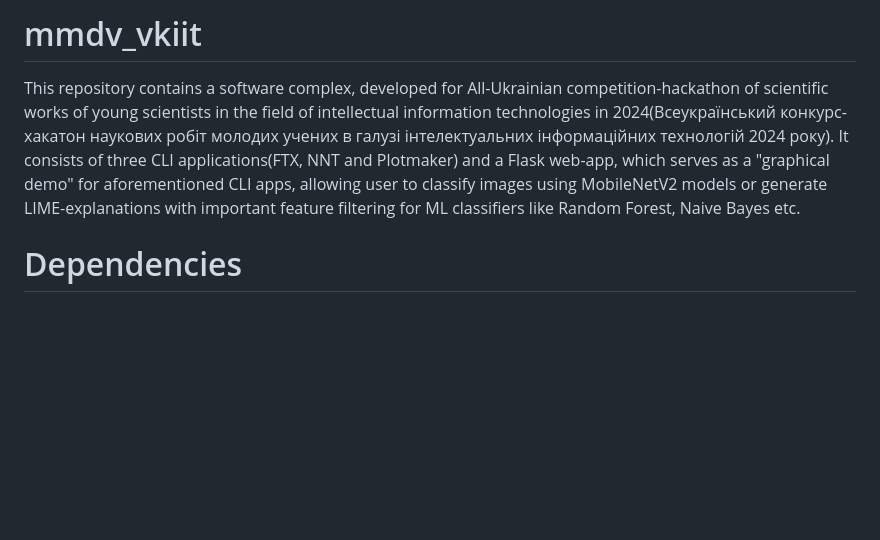
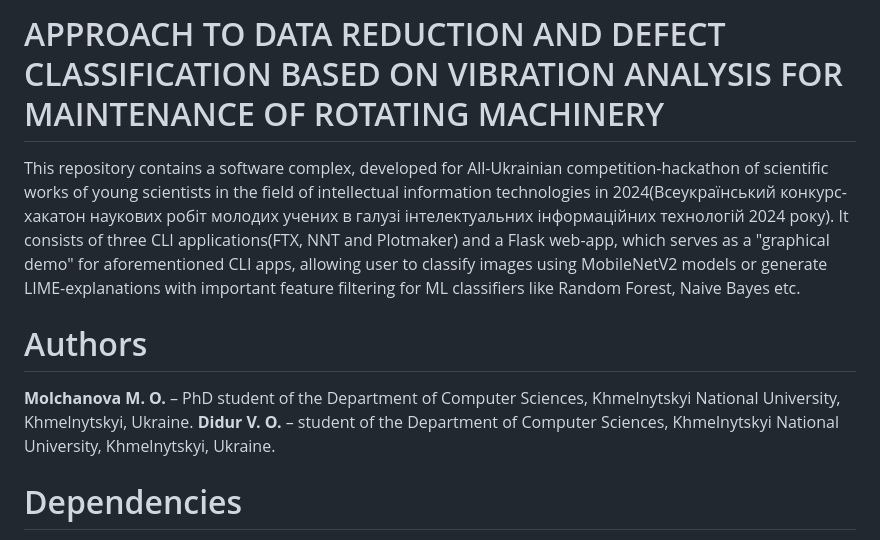
Before and after one commit to Pravetz/mmdv_vkiit, a Markdown page: README.md, the part around the change. Drawn GitHub-style; blank space fills up the shorter version.

```diff
--- a/README.md
+++ b/README.md
@@ -1,7 +1,11 @@
-# mmdv_vkiit
+# APPROACH TO DATA REDUCTION AND DEFECT CLASSIFICATION BASED ON VIBRATION ANALYSIS FOR MAINTENANCE OF ROTATING MACHINERY
 This repository contains a software complex, developed for All-Ukrainian competition-hackathon of scientific works of young scientists in the field of intellectual information technologies in 2024(Всеукраїнський конкурс-хакатон наукових робіт молодих учених в галузі інтелектуальних інформаційних технологій 2024 року).
 It consists of three CLI applications(FTX, NNT and Plotmaker)
 and a Flask web-app, which serves as a "graphical demo" for aforementioned CLI apps, allowing user to classify images using MobileNetV2 models or generate LIME-explanations with important feature filtering for ML classifiers like Random Forest, Naive Bayes etc.
+
+# Authors
+**Molchanova M. O.** – PhD student of the Department of Computer Sciences, Khmelnytskyi National University, Khmelnytskyi, Ukraine.
+**Didur V. O.** – student of the Department of Computer Sciences, Khmelnytskyi National University, Khmelnytskyi, Ukraine.
 
 # Dependencies
 Before using any of these applications, please install required dependencies from `requirements.txt` file using pip:
```
